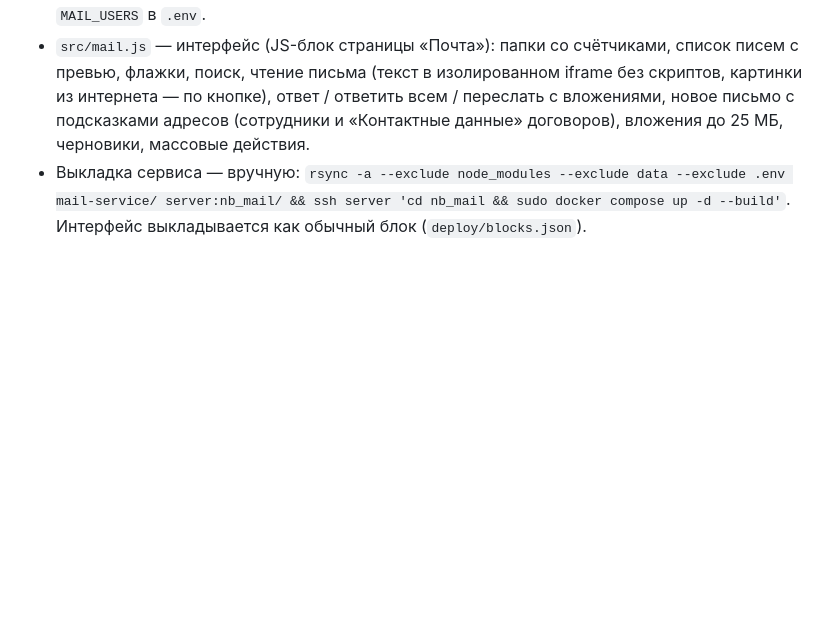
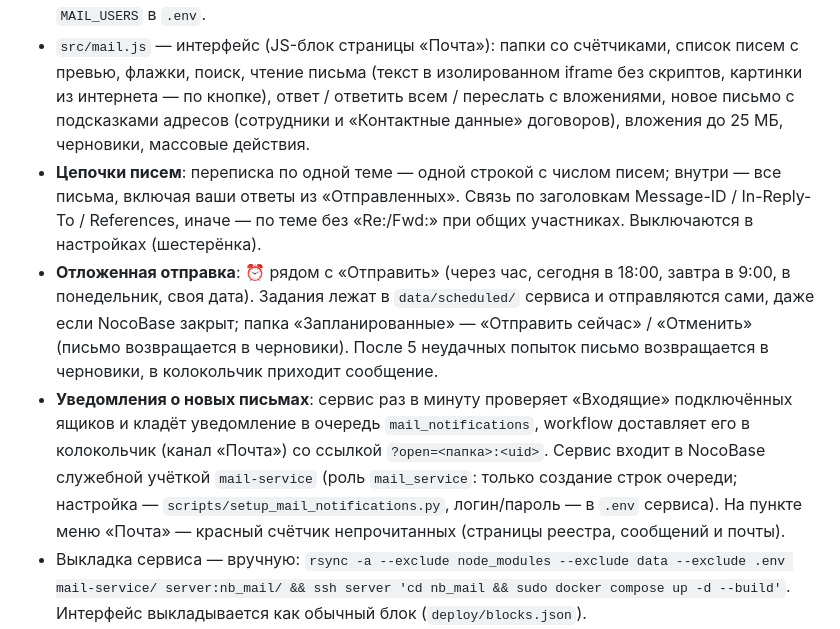
Before and after one commit to efrom-K/nocobase-crm, a Markdown page: README.md, the part around the change. Rendered like a GitHub page; blank space fills up the shorter version.

Commit message:
README: mail threads, scheduled send, new-mail notifications
Co-Authored-By: Claude Opus 5.5 <noreply@anthropic.com>

```diff
--- a/README.md
+++ b/README.md
@@ -54,6 +54,15 @@ CRM для учёта арендных договоров на базе [NocoBas
 - `src/mail.js` — интерфейс (JS-блок страницы «Почта»): папки со счётчиками, список писем с превью, флажки, поиск, чтение письма
   (текст в изолированном iframe без скриптов, картинки из интернета — по кнопке), ответ / ответить всем / переслать с вложениями,
   новое письмо с подсказками адресов (сотрудники и «Контактные данные» договоров), вложения до 25 МБ, черновики, массовые действия.
+- **Цепочки писем**: переписка по одной теме — одной строкой с числом писем; внутри — все письма, включая ваши ответы из «Отправленных».
+  Связь по заголовкам Message-ID / In-Reply-To / References, иначе — по теме без «Re:/Fwd:» при общих участниках. Выключаются в настройках (шестерёнка).
+- **Отложенная отправка**: ⏰ рядом с «Отправить» (через час, сегодня в 18:00, завтра в 9:00, в понедельник, своя дата). Задания лежат в `data/scheduled/`
+  сервиса и отправляются сами, даже если NocoBase закрыт; папка «Запланированные» — «Отправить сейчас» / «Отменить» (письмо возвращается в черновики).
+  После 5 неудачных попыток письмо возвращается в черновики, в колокольчик приходит сообщение.
+- **Уведомления о новых письмах**: сервис раз в минуту проверяет «Входящие» подключённых ящиков и кладёт уведомление в очередь `mail_notifications`,
+  workflow доставляет его в колокольчик (канал «Почта») со ссылкой `?open=<папка>:<uid>`. Сервис входит в NocoBase служебной учёткой `mail-service`
+  (роль `mail_service`: только создание строк очереди; настройка — `scripts/setup_mail_notifications.py`, логин/пароль — в `.env` сервиса).
+  На пункте меню «Почта» — красный счётчик непрочитанных (страницы реестра, сообщений и почты).
 - Выкладка сервиса — вручную: `rsync -a --exclude node_modules --exclude data --exclude .env mail-service/ server:nb_mail/ && ssh server 'cd nb_mail && sudo docker compose up -d --build'`.
   Интерфейс выкладывается как обычный блок (`deploy/blocks.json`).
 - Страницу и доступ к ней создавать только через API NocoBase (`desktopRoutes:create`, `roles/<роль>/desktopRoutes:add|remove`):
```
